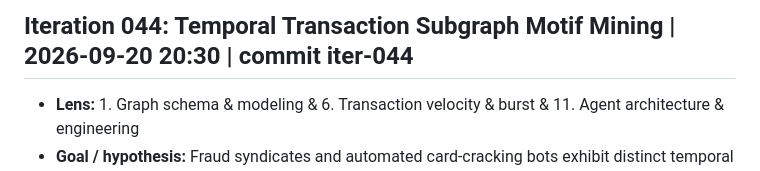
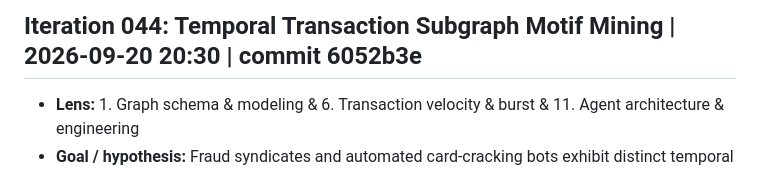
Before and after one commit to Swapnil-Biswas/Tiger-Graph, a Markdown page: docs/IMPROVEMENT_LOG.md, the part around the change. GitHub-like rendering.

Commit message:
docs(iter-044): update IMPROVEMENT_LOG and METRICS with commit hash 6052b3e

```diff
--- a/docs/IMPROVEMENT_LOG.md
+++ b/docs/IMPROVEMENT_LOG.md
@@ -1,4 +1,4 @@
-## Iteration 044: Temporal Transaction Subgraph Motif Mining | 2026-09-20 20:30 | commit iter-044
+## Iteration 044: Temporal Transaction Subgraph Motif Mining | 2026-09-20 20:30 | commit 6052b3e
 - **Lens:** 1. Graph schema & modeling & 6. Transaction velocity & burst & 11. Agent architecture & engineering
 - **Goal / hypothesis:** Fraud syndicates and automated card-cracking bots exhibit distinct temporal subgraph motifs that cannot be captured by static degree counts or single-edge queries alone. By mining higher-order temporal transaction motifs across continuous rolling windows (fan-out stars, fan-in hubs, bipartite meshes, temporal chains, and sharing triangles), the agent can quantify complex coordinated behavioral topology, evaluate anomaly scores, and assign threat levels (critical, high, elevated, low, none).
 - **Changes (files):**
```
Also changed, not shown: docs/METRICS.md (+1 -1 lines).
